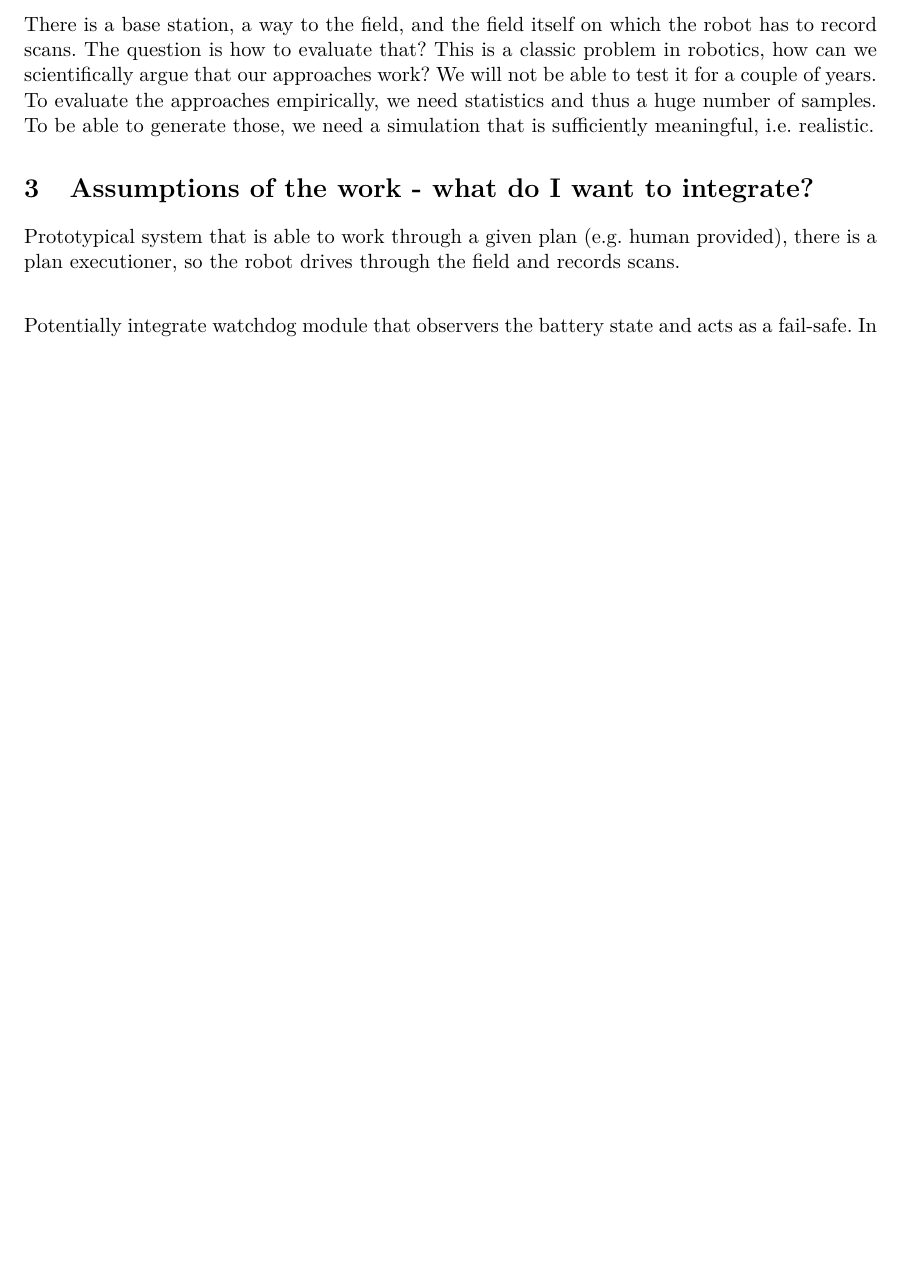
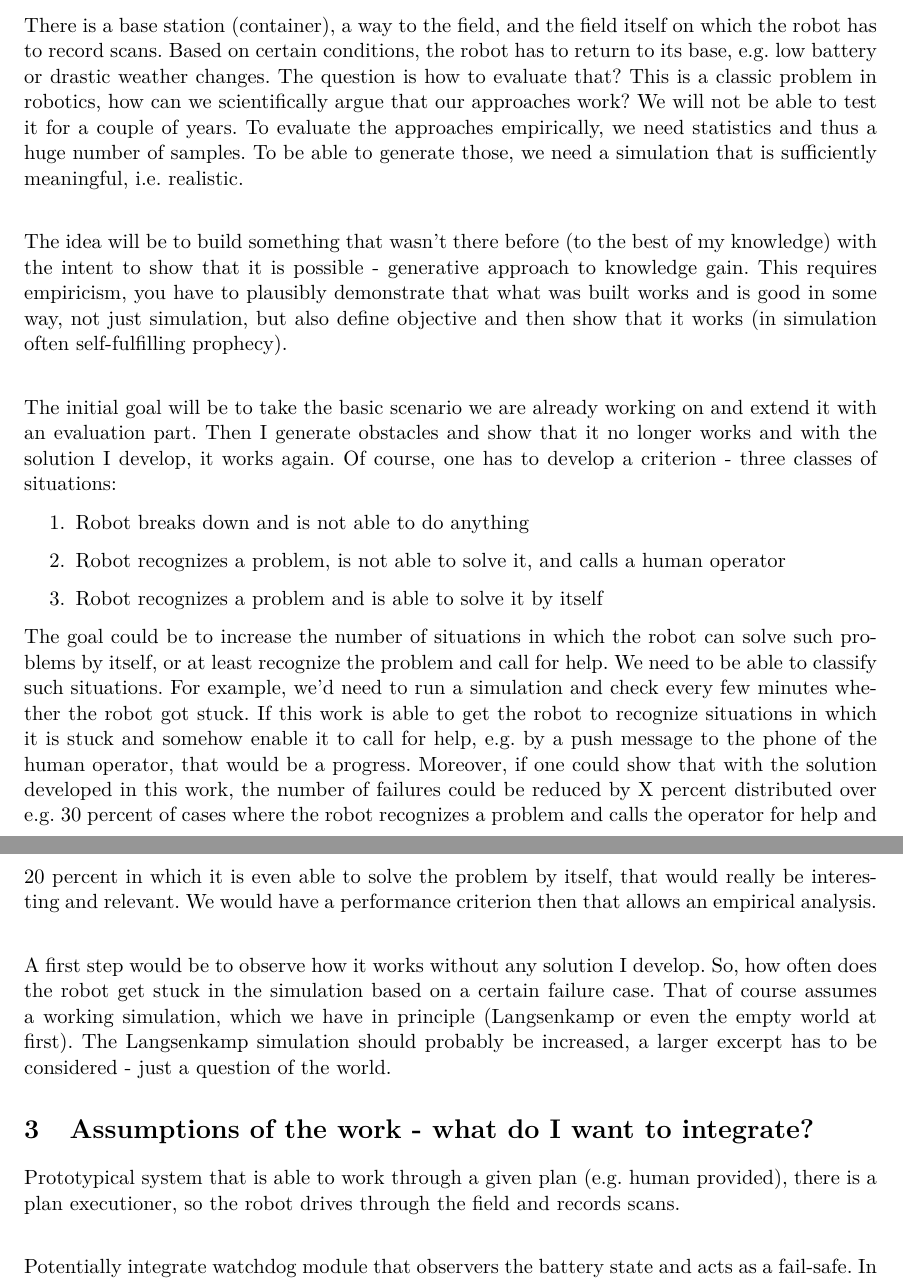
Before and after one commit to tbohne/msc, a LaTeX thesis (thesis/expose.tex): part of page 4 of 6 before the commit and two parts of pages 5 and 6 of 7 after it, the two joined at a grey line, cut so that both start at the same text, the shorter picture padded with empty space. Compiled offline with pdfLaTeX.

Commit message:
add rough ideas to expose draft

```diff
--- a/thesis/expose.tex
+++ b/thesis/expose.tex
@@ -117,2 +117 @@ that is able to detect a certain class of obstacles. The integrative approach is
 
-There is a base station, a way to the field, and the field itself on which the robot has to record scans. The question is how to evaluate that?
@@ -119,6 +137,32 @@ There is a base station, a way to the field, and the field itself on which the r
+There is a base station (container), a way to the field, and the field itself on which the robot has to record scans. Based on certain conditions, the robot has to return
+to its base, e.g. low battery or drastic weather changes. The question is how to evaluate that?
 This is a classic problem in robotics, how can we scientifically argue that our approaches work? We will not be able to test it for a couple of years.
 To evaluate the approaches empirically, we need statistics and thus a huge number of samples. To be able to generate those, we need a simulation
-that is sufficiently meaningful, i.e. realistic.
+that is sufficiently meaningful, i.e. realistic.\newline
+
+The idea will be to build something that wasn't there before (to the best of my knowledge) with the intent to show that it is possible - generative approach to knowledge gain.
+This requires empiricism, you have to plausibly demonstrate that what was built works and is good in some way, not just simulation, but also define objective and then
+show that it works (in simulation often self-fulfilling prophecy).\newline
+
+The initial goal will be to take the basic scenario we are already working on and extend it with an evaluation part. Then I generate obstacles and show that it no
+longer works and with the solution I develop, it works again. Of course, one has to develop a criterion - three classes of situations:
+\begin{enumerate}
+    \item Robot breaks down and is not able to do anything
+    \item Robot recognizes a problem, is not able to solve it, and calls a human operator
+    \item Robot recognizes a problem and is able to solve it by itself
+\end{enumerate}
+
+The goal could be to increase the number of situations in which the robot can solve such problems by itself, or at least recognize the problem and call for help.
+We need to be able to classify such situations. For example, we'd need to run a simulation and check every few minutes whether the robot got stuck.
+If this work is able to get the robot to recognize situations in which it is stuck and somehow enable it to call for help, e.g. by a push message to
+the phone of the human operator, that would be a progress. Moreover, if one could show that with the solution developed in this work, the number of failures
+could be reduced by X percent distributed over e.g. 30 percent of cases where the robot recognizes a problem and calls the operator for help and 20 percent in which
+it is even able to solve the problem by itself, that would really be interesting and relevant. We would have a performance criterion then that allows
+an empirical analysis.\newline
+
+A first step would be to observe how it works without any solution I develop. So, how often does the robot get stuck in the simulation based on a certain failure
+case. That of course assumes a working simulation, which we have in principle (Langsenkamp or even the empty world at first). The Langsenkamp simulation should
+probably be increased, a larger excerpt has to be considered - just a question of the world.
 
 \section{Assumptions of the work - what do I want to integrate?}
 
```
Also changed, not shown: thesis/expose.tex (33 more changed lines).
